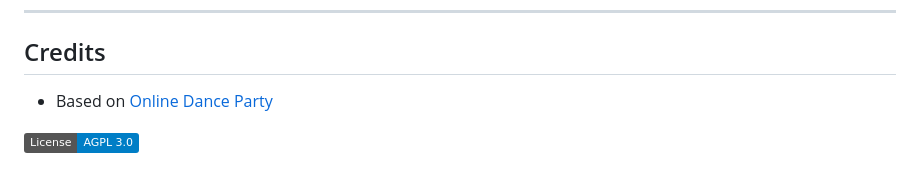
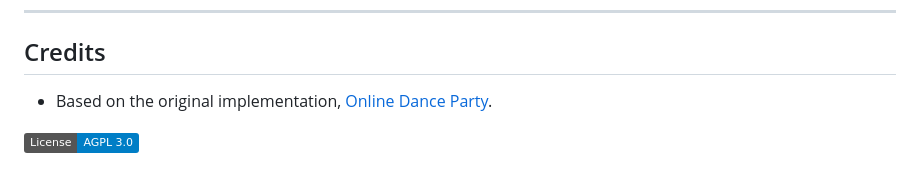
Before and after one commit to VenB304/odp-plus, a Markdown page: README.md, the part around the change. GitHub-like rendering; badges without logos.

Commit message:
docs: update R

```diff
--- a/README.md
+++ b/README.md
@@ -104,6 +104,6 @@ Looking for technical details, build commands, or want to contribute?
 
 ## Credits
 
-- Based on [Online Dance Party](https://codeberg.org/ODP)
+- Based on the original implementation, [Online Dance Party](https://codeberg.org/ODP).
 
 [![License: AGPL-3.0](https://img.shields.io/badge/License-AGPL%203.0-blue.svg)](LICENSE)
```
